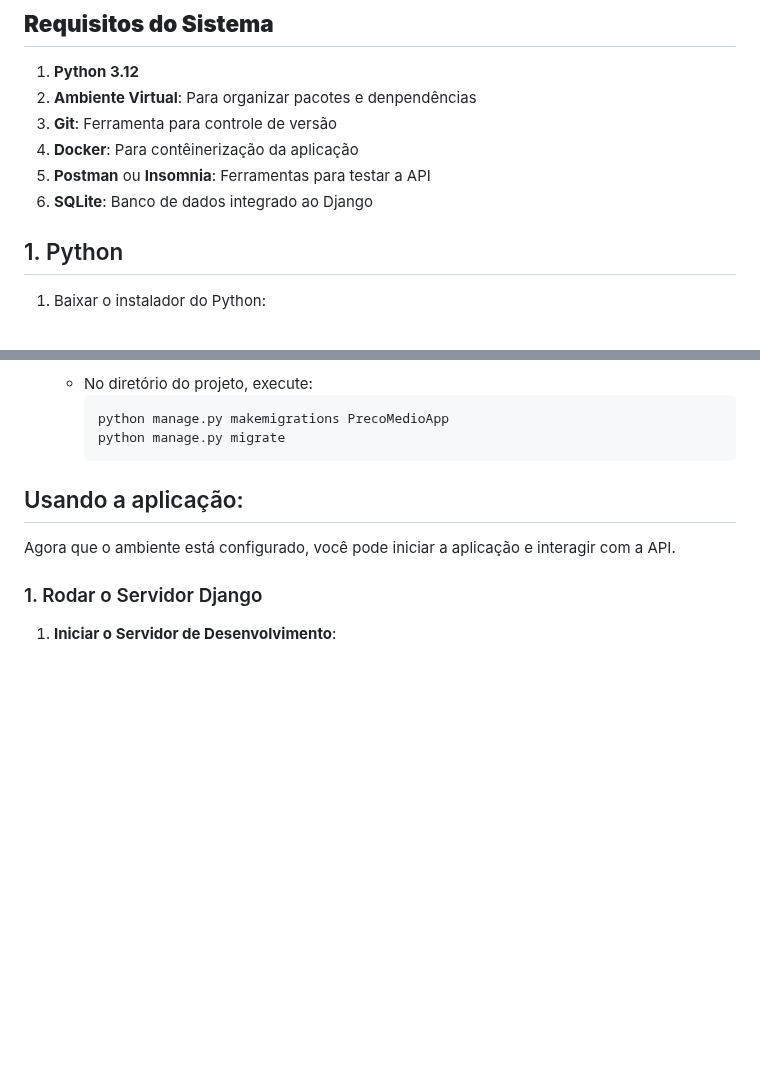
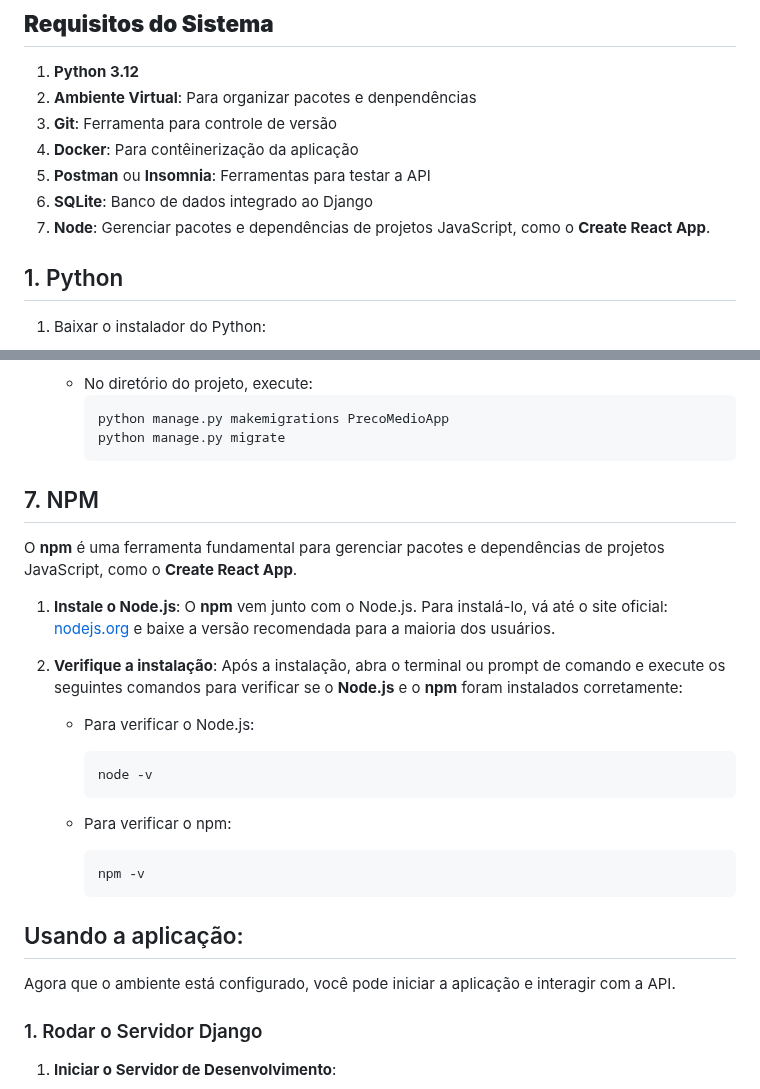
Before and after one commit to AILAB-CEFET-RJ/precomedio, a Markdown page: README.md, 2 parts joined by grey strips. Rendered like a GitHub page; blank space fills up the shorter version.

Commit message:
Update README.md
falando como instalar o npm

````diff
--- a/README.md
+++ b/README.md
@@ -10,6 +10,7 @@ O **Preço Médio** é uma aplicação Python criada para calcular o preço méd
 4. **Docker**: Para contêinerização da aplicação
 5. **Postman** ou **Insomnia**: Ferramentas para testar a API
 6. **SQLite**: Banco de dados integrado ao Django
+7. **Node**: Gerenciar pacotes e dependências de projetos JavaScript, como o **Create React App**.
 
 ## 1. Python
 
@@ -127,6 +128,23 @@ O projeto utiliza o **SQLite** como banco de dados. Para configurá-lo, execute
      ```cmd
      python manage.py makemigrations PrecoMedioApp
      python manage.py migrate
+     ```
+## 7. NPM
+O **npm** é uma ferramenta fundamental para gerenciar pacotes e dependências de projetos JavaScript, como o **Create React App**.
+
+1. **Instale o Node.js**: O **npm** vem junto com o Node.js. Para instalá-lo, vá até o site oficial: [nodejs.org](https://nodejs.org/) e baixe a versão recomendada para a maioria dos usuários.
+
+2. **Verifique a instalação**:
+   Após a instalação, abra o terminal ou prompt de comando e execute os seguintes comandos para verificar se o **Node.js** e o **npm** foram instalados corretamente:
+
+   - Para verificar o Node.js:
+     ```
+     node -v
+     ```
+
+   - Para verificar o npm:
+     ```
+     npm -v
      ```
 
 ## Usando a aplicação:
````
